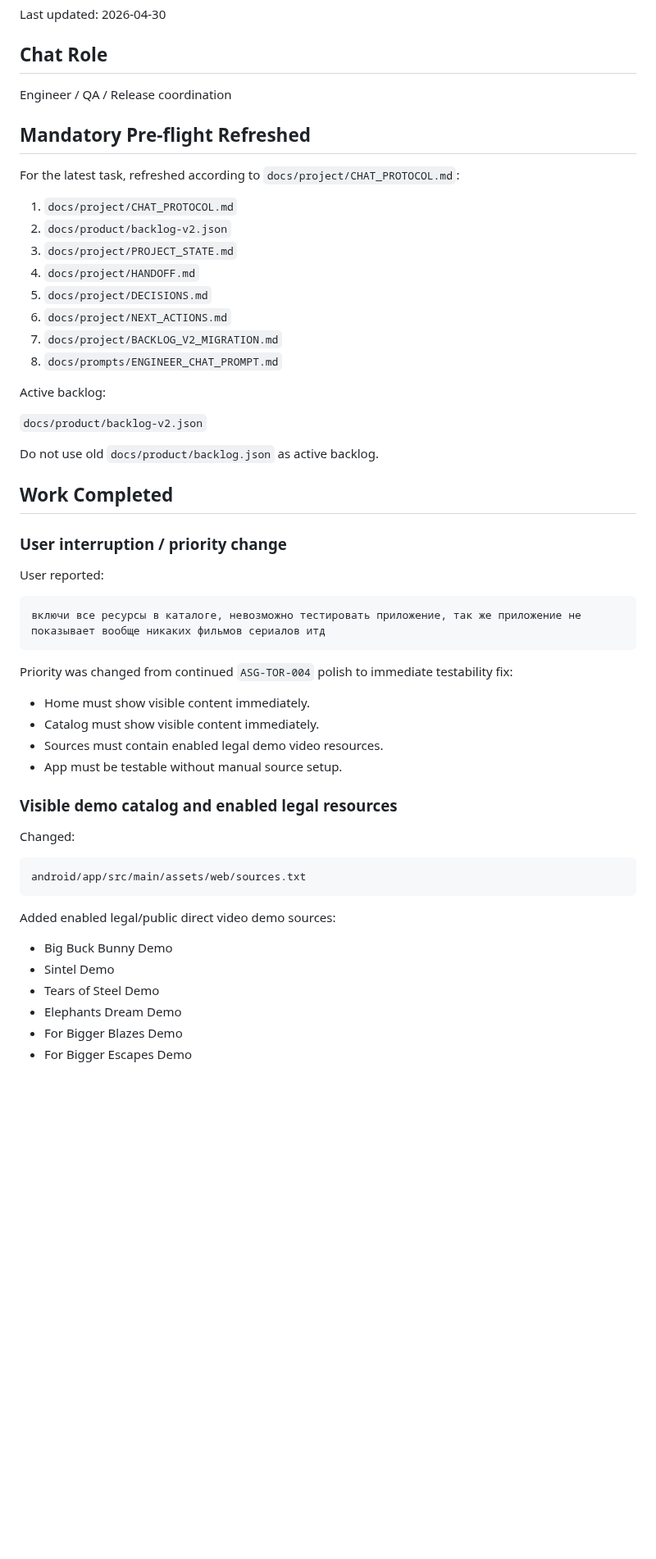
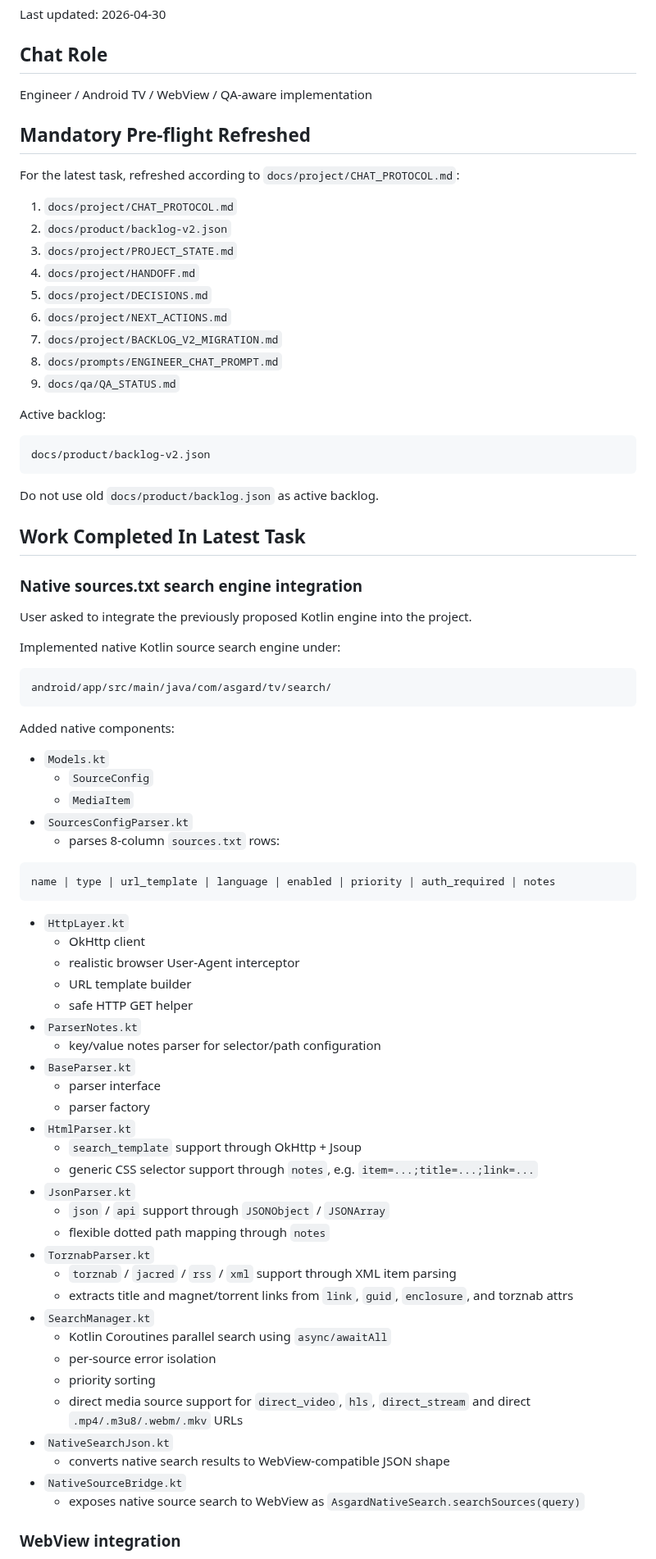
Before and after one commit to asker421/Asgard, a Markdown page: docs/project/HANDOFF.md, the part around one of its changes. Shown at 82% size. Drawn GitHub-style; blank space fills up the shorter version.

Commit message:
Update handoff for native source search integration

````diff
--- a/docs/project/HANDOFF.md
+++ b/docs/project/HANDOFF.md
@@ -4,7 +4,7 @@ Last updated: 2026-04-30
 
 ## Chat Role
 
-Engineer / QA / Release coordination
+Engineer / Android TV / WebView / QA-aware implementation
 
 ## Mandatory Pre-flight Refreshed
 
@@ -18,44 +18,68 @@ For the latest task, refreshed according to `docs/project/CHAT_PROTOCOL.md`:
 6. `docs/project/NEXT_ACTIONS.md`
 7. `docs/project/BACKLOG_V2_MIGRATION.md`
 8. `docs/prompts/ENGINEER_CHAT_PROMPT.md`
+9. `docs/qa/QA_STATUS.md`
 
 Active backlog:
 
-`docs/product/backlog-v2.json`
+```text
+docs/product/backlog-v2.json
+```
 
 Do not use old `docs/product/backlog.json` as active backlog.
 
-## Work Completed
+## Work Completed In Latest Task
 
-### User interruption / priority change
+### Native sources.txt search engine integration
 
-User reported:
+User asked to integrate the previously proposed Kotlin engine into the project.
+
+Implemented native Kotlin source search engine under:
 
 ```text
-включи все ресурсы в каталоге, невозможно тестировать приложение, так же приложение не показывает вообще никаких фильмов сериалов итд
+android/app/src/main/java/com/asgard/tv/search/
 ```
 
-Priority was changed from continued `ASG-TOR-004` polish to immediate testability fix:
+Added native components:
 
-- Home must show visible content immediately.
-- Catalog must show visible content immediately.
-- Sources must contain enabled legal demo video resources.
-- App must be testable without manual source setup.
-
-### Visible demo catalog and enabled legal resources
-
-Changed:
+- `Models.kt`
+  - `SourceConfig`
+  - `MediaItem`
+- `SourcesConfigParser.kt`
+  - parses 8-column `sources.txt` rows:
 
 ```text
-android/app/src/main/assets/web/sources.txt
+name | type | url_template | language | enabled | priority | auth_required | notes
 ```
 
-Added enabled legal/public direct video demo sources:
+- `HttpLayer.kt`
+  - OkHttp client
+  - realistic browser User-Agent interceptor
+  - URL template builder
+  - safe HTTP GET helper
+- `ParserNotes.kt`
+  - key/value notes parser for selector/path configuration
+- `BaseParser.kt`
+  - parser interface
+  - parser factory
+- `HtmlParser.kt`
+  - `search_template` support through OkHttp + Jsoup
+  - generic CSS selector support through `notes`, e.g. `item=...;title=...;link=...`
+- `JsonParser.kt`
+  - `json` / `api` support through `JSONObject` / `JSONArray`
+  - flexible dotted path mapping through `notes`
+- `TorznabParser.kt`
+  - `torznab` / `jacred` / `rss` / `xml` support through XML item parsing
+  - extracts title and magnet/torrent links from `link`, `guid`, `enclosure`, and torznab attrs
+- `SearchManager.kt`
+  - Kotlin Coroutines parallel search using `async/awaitAll`
+  - per-source error isolation
+  - priority sorting
+  - direct media source support for `direct_video`, `hls`, `direct_stream` and direct `.mp4/.m3u8/.webm/.mkv` URLs
+- `NativeSearchJson.kt`
+  - converts native search results to WebView-compatible JSON shape
+- `NativeSourceBridge.kt`
+  - exposes native source search to WebView as `AsgardNativeSearch.searchSources(query)`
 
-- Big Buck Bunny Demo
-- Sintel Demo
-- Tears of Steel Demo
-- Elephants Dream Demo
-- For Bigger Blazes Demo
-- For Bigger Escapes Demo
+### WebView integration
 
````
Also changed, not shown: other parts of docs/project/HANDOFF.md (+143 -83 lines).
